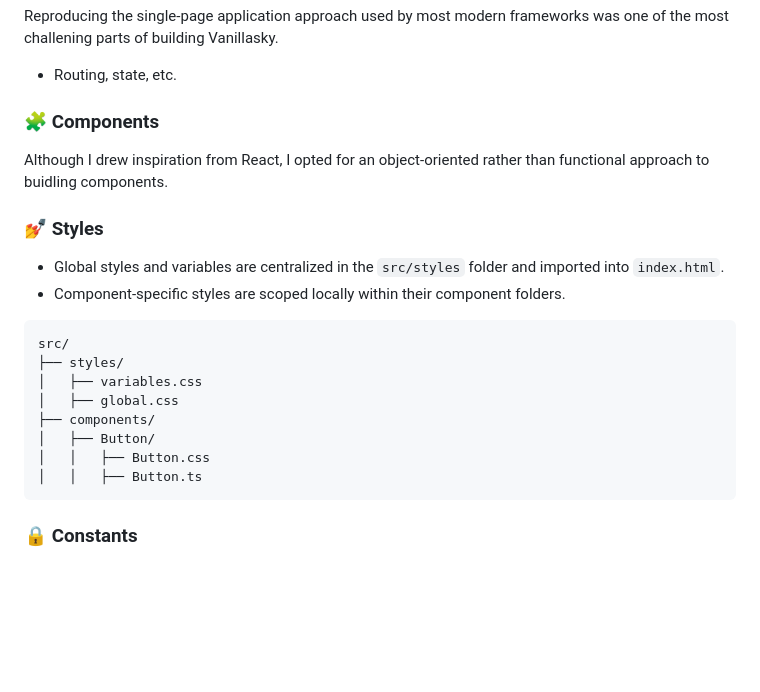
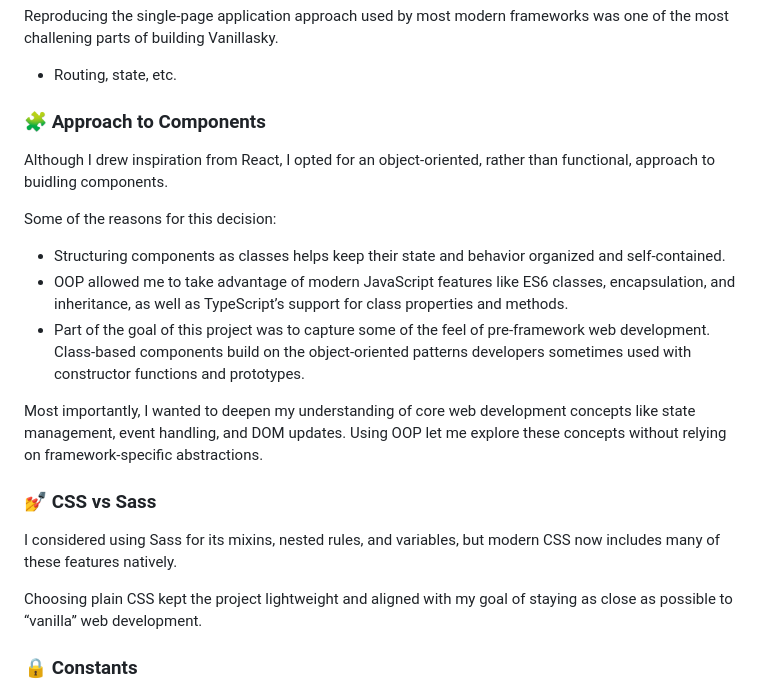
Before and after one commit to tristansamuk/vanilla-sky, a Markdown page: README.md, the part around one of its changes. Drawn GitHub-style; blank space fills up the shorter version.

````diff
--- a/README.md
+++ b/README.md
@@ -54,25 +55,23 @@ Reproducing the single-page application approach used by most modern frameworks
 
 - Routing, state, etc.
 
-### 🧩 Components
+### 🧩 Approach to Components
 
-Although I drew inspiration from React, I opted for an object-oriented rather than functional approach to buidling components.
+Although I drew inspiration from React, I opted for an object-oriented, rather than functional, approach to buidling components.
 
-### 💅 Styles
+Some of the reasons for this decision:
 
-- Global styles and variables are centralized in the `src/styles` folder and imported into `index.html`.
-- Component-specific styles are scoped locally within their component folders.
+- Structuring components as classes helps keep their state and behavior organized and self-contained.
+- OOP allowed me to take advantage of modern JavaScript features like ES6 classes, encapsulation, and inheritance, as well as TypeScript’s support for class properties and methods.
+- Part of the goal of this project was to capture some of the feel of pre-framework web development. Class-based components build on the object-oriented patterns developers sometimes used with constructor functions and prototypes.
 
-```
-src/
-├── styles/
-│   ├── variables.css
-│   ├── global.css
-├── components/
-│   ├── Button/
-│   │   ├── Button.css
-│   │   ├── Button.ts
-```
+Most importantly, I wanted to deepen my understanding of core web development concepts like state management, event handling, and DOM updates. Using OOP let me explore these concepts without relying on framework-specific abstractions.
+
+### 💅 CSS vs Sass
+
+I considered using Sass for its mixins, nested rules, and variables, but modern CSS now includes many of these features natively.
+
+Choosing plain CSS kept the project lightweight and aligned with my goal of staying as close as possible to “vanilla” web development.
 
 ### 🔒 Constants
 
````
Also changed, not shown: other parts of README.md (+1 -0 lines).
